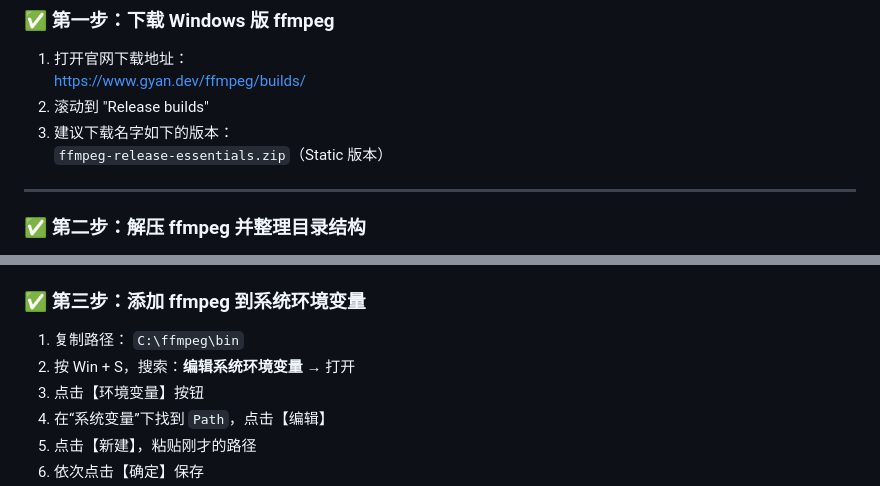
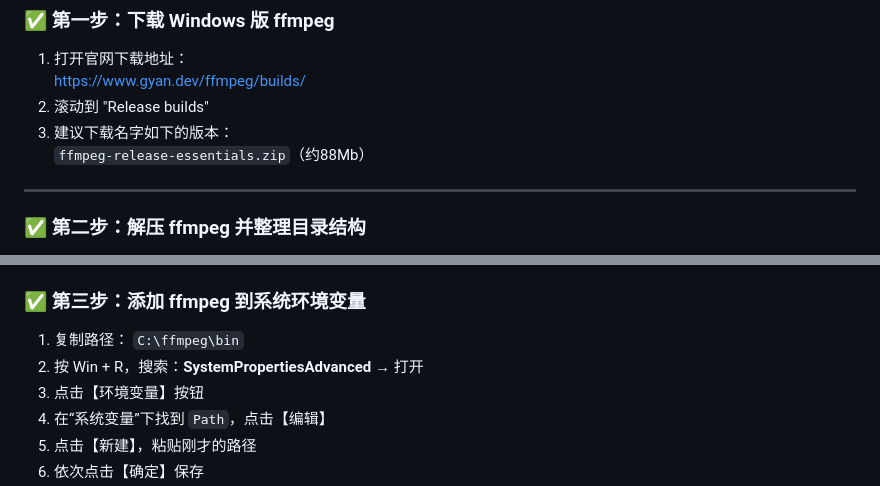
Before and after one commit to CSFS64/CSFS_subtitle-tool, a Markdown page: README.md, 2 parts joined by grey strips. GitHub-like rendering.

```diff
--- a/README.md
+++ b/README.md
@@ -47,7 +47,7 @@ Whisper 依赖 `ffmpeg` 来加载音频文件，如果你未安装或配置错
    https://www.gyan.dev/ffmpeg/builds/
 2. 滚动到 "Release builds"
 3. 建议下载名字如下的版本：
-   `ffmpeg-release-essentials.zip`（Static 版本）
+   `ffmpeg-release-essentials.zip`（约88Mb）
 
 ---
 
@@ -69,7 +69,7 @@ C:\ffmpeg
 
 1. 复制路径：
    `C:\ffmpeg\bin`
-2. 按 Win + S，搜索：**编辑系统环境变量** → 打开
+2. 按 Win + R，搜索：**SystemPropertiesAdvanced** → 打开
 3. 点击【环境变量】按钮
 4. 在“系统变量”下找到 `Path`，点击【编辑】
 5. 点击【新建】，粘贴刚才的路径
```
Also changed, not shown: other parts of README.md (+1 -1 lines).
